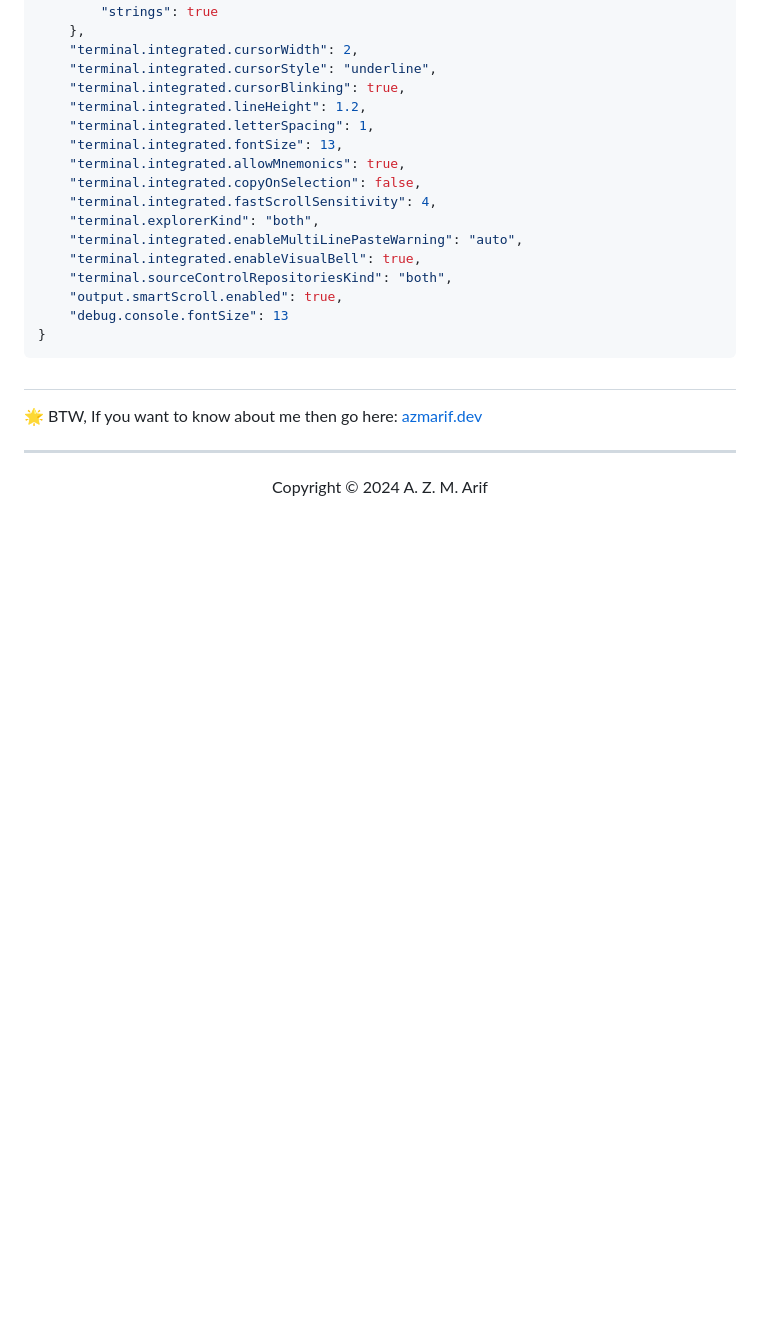
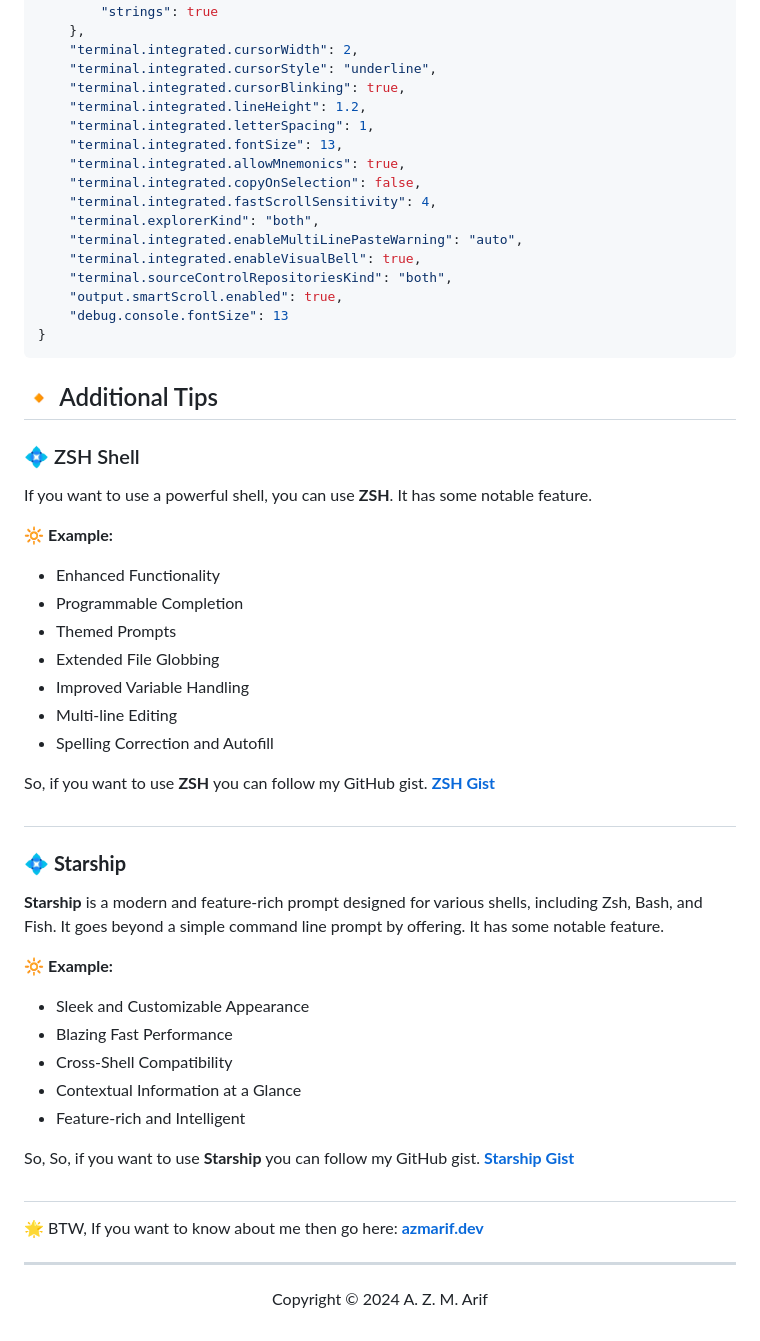
Before and after one commit to azmarifdev/anti-glare-theme, a Markdown page: README.md, the part around one of its changes. Drawn GitHub-style; folded sections open; blank space fills up the shorter version.

Commit message:
added zsh and starship gist

````diff
--- a/README.md
+++ b/README.md
@@ -140,9 +153,40 @@ I have included some required settings in this theme. Therefore, this theme will
 ```
 </details>
 
+## 🔸 Additional Tips
+
+### 💠 ZSH Shell
+
+If you want to use a powerful shell, you can use <b>ZSH</b>. It has some notable feature.
+
+🔆 <b>Example:</b>
+- Enhanced Functionality
+- Programmable Completion
+- Themed Prompts
+- Extended File Globbing
+- Improved Variable Handling
+- Multi-line Editing
+- Spelling Correction and Autofill
+
+So, if you want to use <b>ZSH</b> you can follow my GitHub gist. <b>[ZSH Gist](https://gist.github.com/azmarifdev/9c16c5a33e93aee05b35147fe7da1015)</b>
+
 #
 
-🌟 BTW, If you want to know about me then go here: [azmarif.dev](https://azmarif.dev/)
+### 💠 <b>Starship</b>
+<b>Starship</b> is a modern and feature-rich prompt designed for various shells, including Zsh, Bash, and Fish. It goes beyond a simple command line prompt by offering. It has some notable feature.
+
+🔆 <b>Example:</b>
+- Sleek and Customizable Appearance
+- Blazing Fast Performance
+- Cross-Shell Compatibility
+- Contextual Information at a Glance
+- Feature-rich and Intelligent
+
+So, So, if you want to use <b>Starship</b> you can follow my GitHub gist. <b>[Starship Gist](https://gist.github.com/azmarifdev/b74f508c07d0af6f4edbbb6e480b53c1) </b>
+
+#
+
+🌟 BTW, If you want to know about me then go here: <b>[azmarif.dev](https://azmarif.dev/)</b>
 
 ---
 
````
Also changed, not shown: other parts of README.md (+23 -10 lines).
